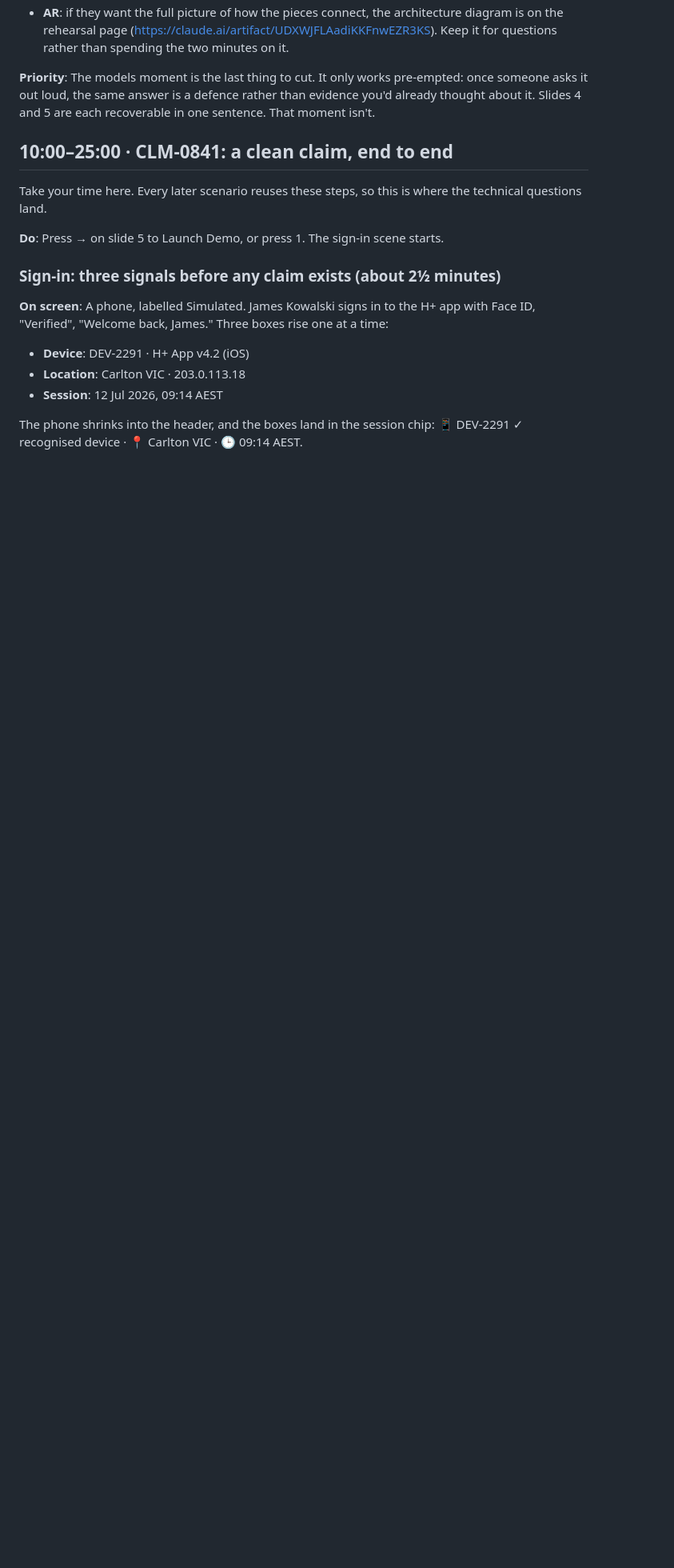
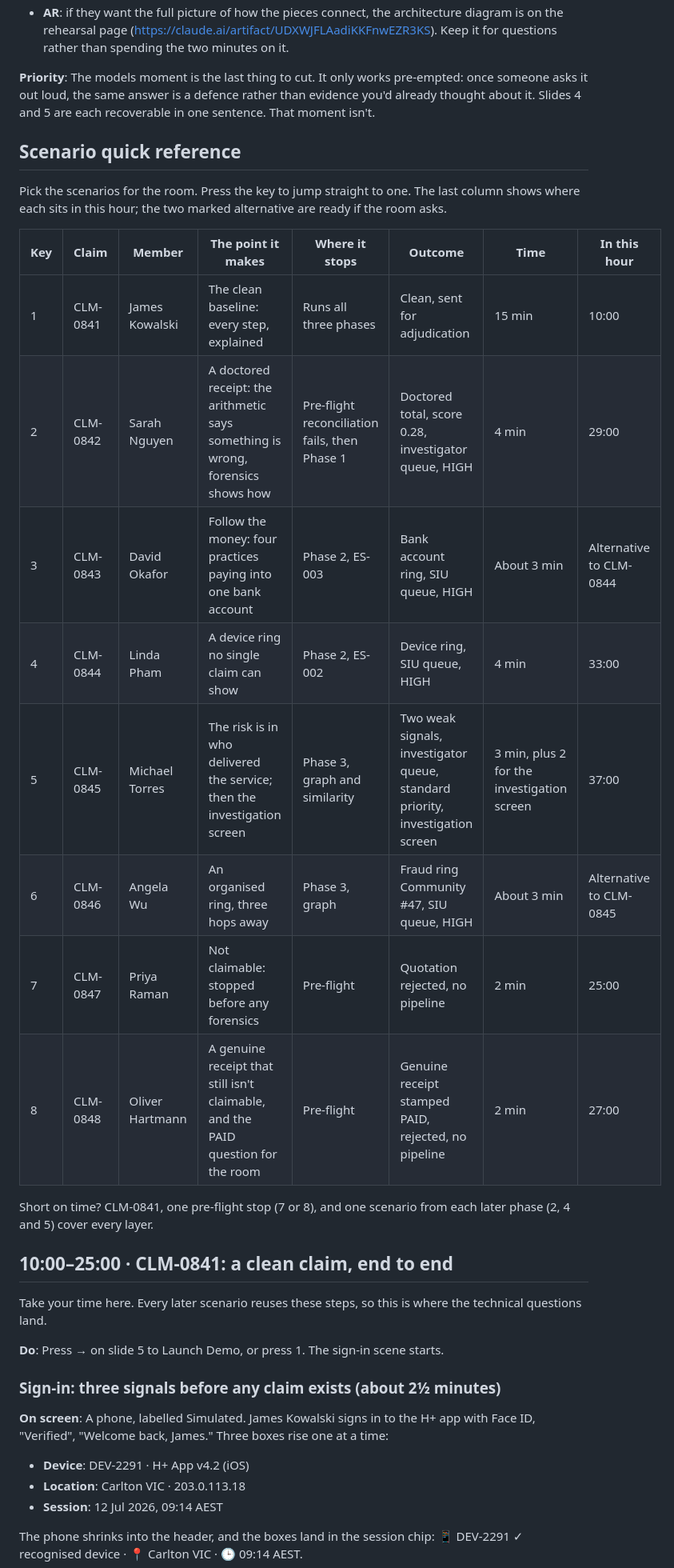
Before and after one commit to grahamcrooks/FraudPOC, a Markdown page: demo-guides/run-through-script.md, the part around the change. Shown at 80% size. Drawn GitHub-style; blank space fills up the shorter version.

Commit message:
Run-through script: scenario quick reference after the slides
Adds the same scenario table as the demo script, before CLM-0841, with
a column showing where each scenario sits in the hour and which two are
alternatives.

Co-Authored-By: Claude Opus 5.5 <noreply@anthropic.com>
Claude-Session: https://claude.ai/code/session_016255NnuxR9SLLLAfS2zFQ6

```diff
--- a/demo-guides/run-through-script.md
+++ b/demo-guides/run-through-script.md
@@ -222,6 +222,23 @@ So these don't compete. Every signal here is a feature your models can't calcula
 - **AR**: if they want the full picture of how the pieces connect, the architecture diagram is on the rehearsal page (<https://claude.ai/artifact/UDXWJFLAadiKKFnwEZR3KS>). Keep it for questions rather than spending the two minutes on it.
 
 **Priority**: The models moment is the last thing to cut. It only works pre-empted: once someone asks it out loud, the same answer is a defence rather than evidence you'd already thought about it. Slides 4 and 5 are each recoverable in one sentence. That moment isn't.
+
+## Scenario quick reference
+
+Pick the scenarios for the room. Press the key to jump straight to one. The last column shows where each sits in this hour; the two marked alternative are ready if the room asks.
+
+| Key | Claim | Member | The point it makes | Where it stops | Outcome | Time | In this hour |
+| --- | --- | --- | --- | --- | --- | --- | --- |
+| 1 | CLM-0841 | James Kowalski | The clean baseline: every step, explained | Runs all three phases | Clean, sent for adjudication | 15 min | 10:00 |
+| 2 | CLM-0842 | Sarah Nguyen | A doctored receipt: the arithmetic says something is wrong, forensics shows how | Pre-flight reconciliation fails, then Phase 1 | Doctored total, score 0.28, investigator queue, HIGH | 4 min | 29:00 |
+| 3 | CLM-0843 | David Okafor | Follow the money: four practices paying into one bank account | Phase 2, ES-003 | Bank account ring, SIU queue, HIGH | About 3 min | Alternative to CLM-0844 |
+| 4 | CLM-0844 | Linda Pham | A device ring no single claim can show | Phase 2, ES-002 | Device ring, SIU queue, HIGH | 4 min | 33:00 |
+| 5 | CLM-0845 | Michael Torres | The risk is in who delivered the service; then the investigation screen | Phase 3, graph and similarity | Two weak signals, investigator queue, standard priority, investigation screen | 3 min, plus 2 for the investigation screen | 37:00 |
+| 6 | CLM-0846 | Angela Wu | An organised ring, three hops away | Phase 3, graph | Fraud ring Community #47, SIU queue, HIGH | About 3 min | Alternative to CLM-0845 |
+| 7 | CLM-0847 | Priya Raman | Not claimable: stopped before any forensics | Pre-flight | Quotation rejected, no pipeline | 2 min | 25:00 |
+| 8 | CLM-0848 | Oliver Hartmann | A genuine receipt that still isn't claimable, and the PAID question for the room | Pre-flight | Genuine receipt stamped PAID, rejected, no pipeline | 2 min | 27:00 |
+
+Short on time? CLM-0841, one pre-flight stop (7 or 8), and one scenario from each later phase (2, 4 and 5) cover every layer.
 
 ## 10:00–25:00 · CLM-0841: a clean claim, end to end
 
```
